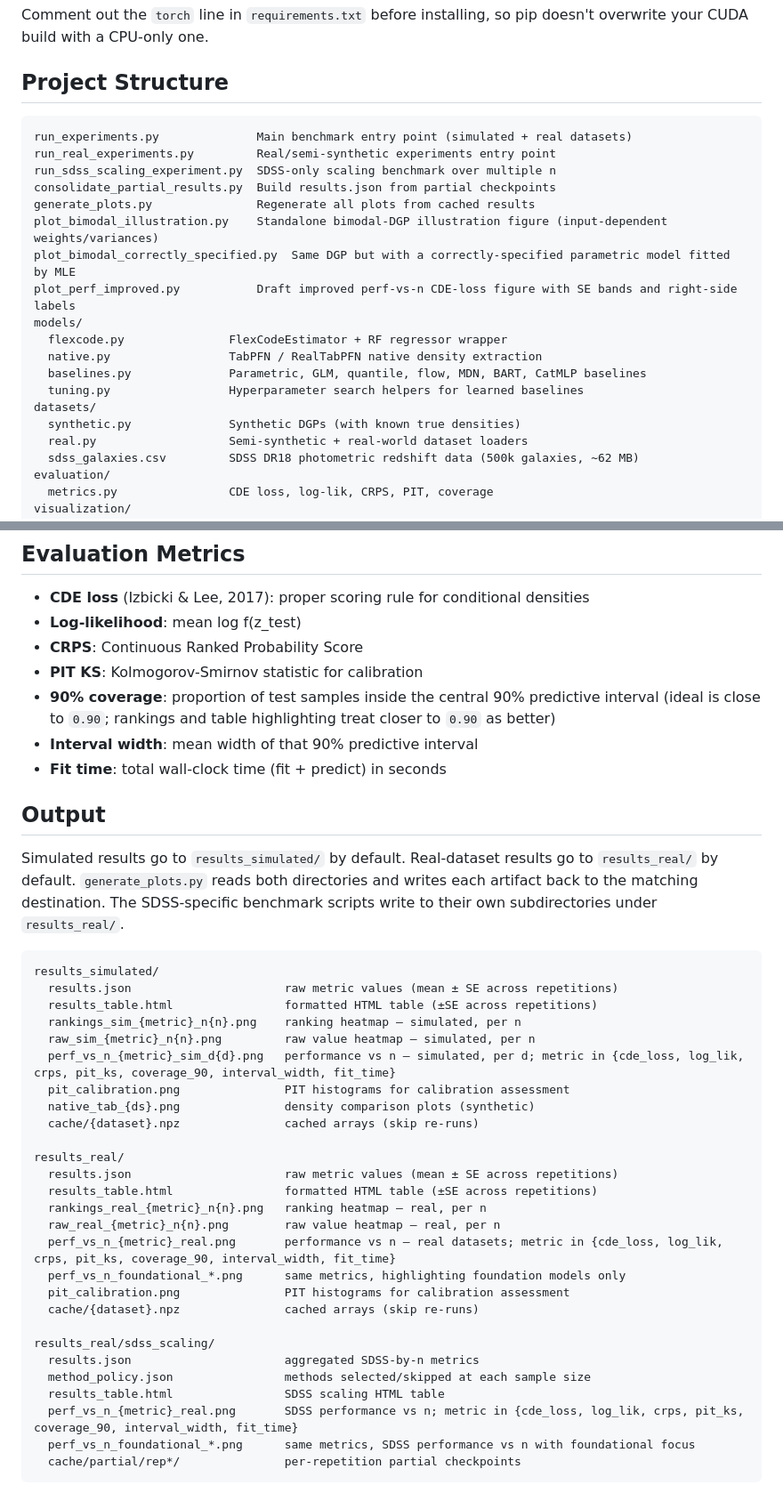
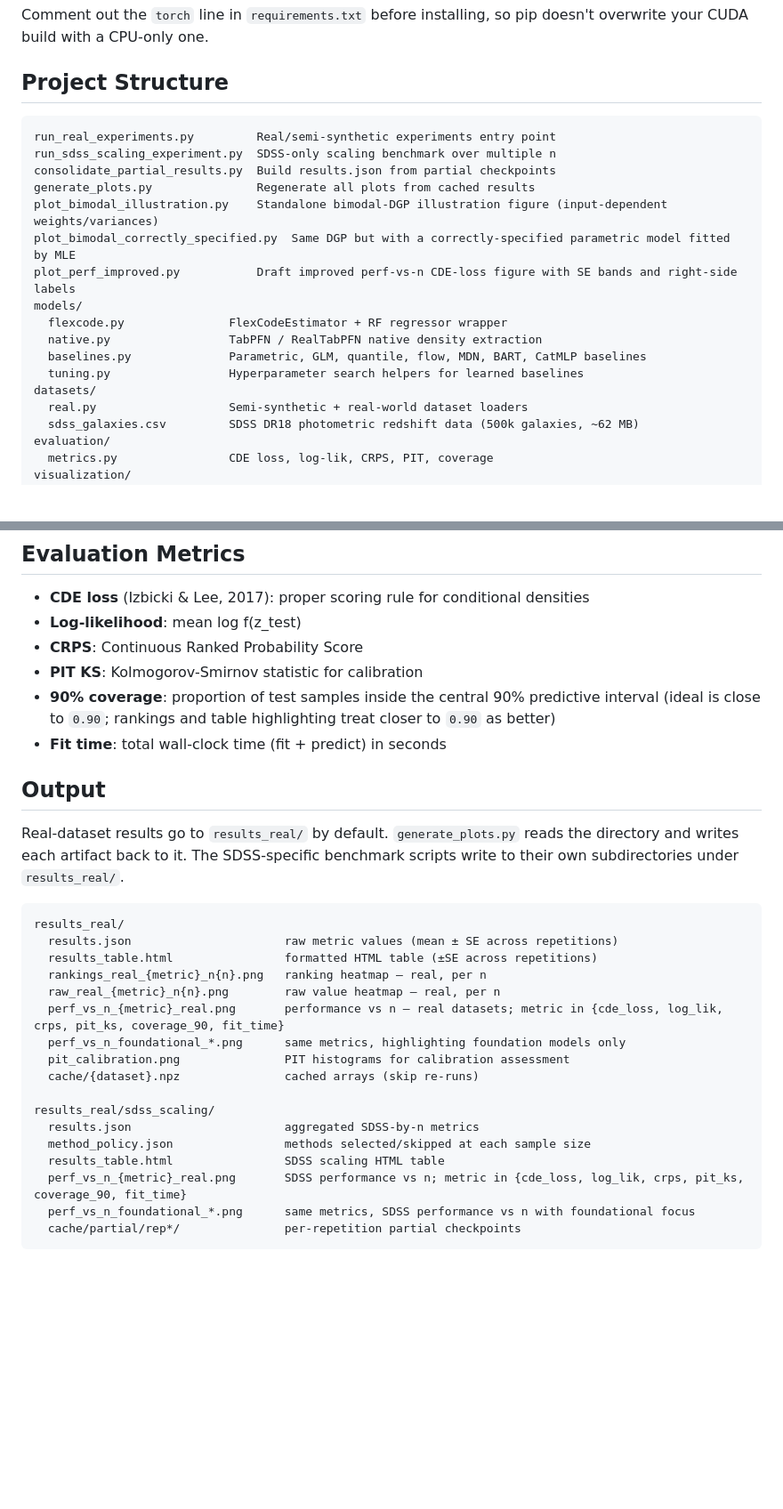
Before and after one commit to rizbicki/tabDensityComparisons, a Markdown page: README.md, 2 parts joined by grey strips. Shown at 89% size. Rendered like a GitHub page; blank space fills up the shorter version.

````diff
--- a/README.md
+++ b/README.md
@@ -81,7 +75,6 @@ so pip doesn't overwrite your CUDA build with a CPU-only one.
 ## Project Structure
 
 ```
-run_experiments.py              Main benchmark entry point (simulated + real datasets)
 run_real_experiments.py         Real/semi-synthetic experiments entry point
 run_sdss_scaling_experiment.py  SDSS-only scaling benchmark over multiple n
 consolidate_partial_results.py  Build results.json from partial checkpoints
@@ -95,7 +88,6 @@ models/
   baselines.py              Parametric, GLM, quantile, flow, MDN, BART, CatMLP baselines
   tuning.py                 Hyperparameter search helpers for learned baselines
 datasets/
-  synthetic.py              Synthetic DGPs (with known true densities)
   real.py                   Semi-synthetic + real-world dataset loaders
   sdss_galaxies.csv         SDSS DR18 photometric redshift data (500k galaxies, ~62 MB)
 evaluation/
@@ -285,33 +250,21 @@ to the main scaling command.
 - **CRPS**: Continuous Ranked Probability Score
 - **PIT KS**: Kolmogorov-Smirnov statistic for calibration
 - **90% coverage**: proportion of test samples inside the central 90% predictive interval (ideal is close to `0.90`; rankings and table highlighting treat closer to `0.90` as better)
-- **Interval width**: mean width of that 90% predictive interval
 - **Fit time**: total wall-clock time (fit + predict) in seconds
 
 ## Output
 
-Simulated results go to `results_simulated/` by default. Real-dataset results
-go to `results_real/` by default. `generate_plots.py` reads both directories
-and writes each artifact back to the matching destination. The SDSS-specific
+Real-dataset results go to `results_real/` by default. `generate_plots.py`
+reads the directory and writes each artifact back to it. The SDSS-specific
 benchmark scripts write to their own subdirectories under `results_real/`.
 
 ```
-results_simulated/
-  results.json                      raw metric values (mean ± SE across repetitions)
-  results_table.html                formatted HTML table (±SE across repetitions)
-  rankings_sim_{metric}_n{n}.png    ranking heatmap — simulated, per n
-  raw_sim_{metric}_n{n}.png         raw value heatmap — simulated, per n
-  perf_vs_n_{metric}_sim_d{d}.png   performance vs n — simulated, per d; metric in {cde_loss, log_lik, crps, pit_ks, coverage_90, interval_width, fit_time}
-  pit_calibration.png               PIT histograms for calibration assessment
-  native_tab_{ds}.png               density comparison plots (synthetic)
-  cache/{dataset}.npz               cached arrays (skip re-runs)
-
 results_real/
   results.json                      raw metric values (mean ± SE across repetitions)
   results_table.html                formatted HTML table (±SE across repetitions)
   rankings_real_{metric}_n{n}.png   ranking heatmap — real, per n
   raw_real_{metric}_n{n}.png        raw value heatmap — real, per n
-  perf_vs_n_{metric}_real.png       performance vs n — real datasets; metric in {cde_loss, log_lik, crps, pit_ks, coverage_90, interval_width, fit_time}
+  perf_vs_n_{metric}_real.png       performance vs n — real datasets; metric in {cde_loss, log_lik, crps, pit_ks, coverage_90, fit_time}
   perf_vs_n_foundational_*.png      same metrics, highlighting foundation models only
   pit_calibration.png               PIT histograms for calibration assessment
   cache/{dataset}.npz               cached arrays (skip re-runs)
@@ -320,7 +273,7 @@ results_real/sdss_scaling/
   results.json                      aggregated SDSS-by-n metrics
   method_policy.json                methods selected/skipped at each sample size
   results_table.html                SDSS scaling HTML table
-  perf_vs_n_{metric}_real.png       SDSS performance vs n; metric in {cde_loss, log_lik, crps, pit_ks, coverage_90, interval_width, fit_time}
+  perf_vs_n_{metric}_real.png       SDSS performance vs n; metric in {cde_loss, log_lik, crps, pit_ks, coverage_90, fit_time}
   perf_vs_n_foundational_*.png      same metrics, SDSS performance vs n with foundational focus
   cache/partial/rep*/               per-repetition partial checkpoints
 ```
````
Also changed, not shown: other parts of README.md (+7 -40 lines).
